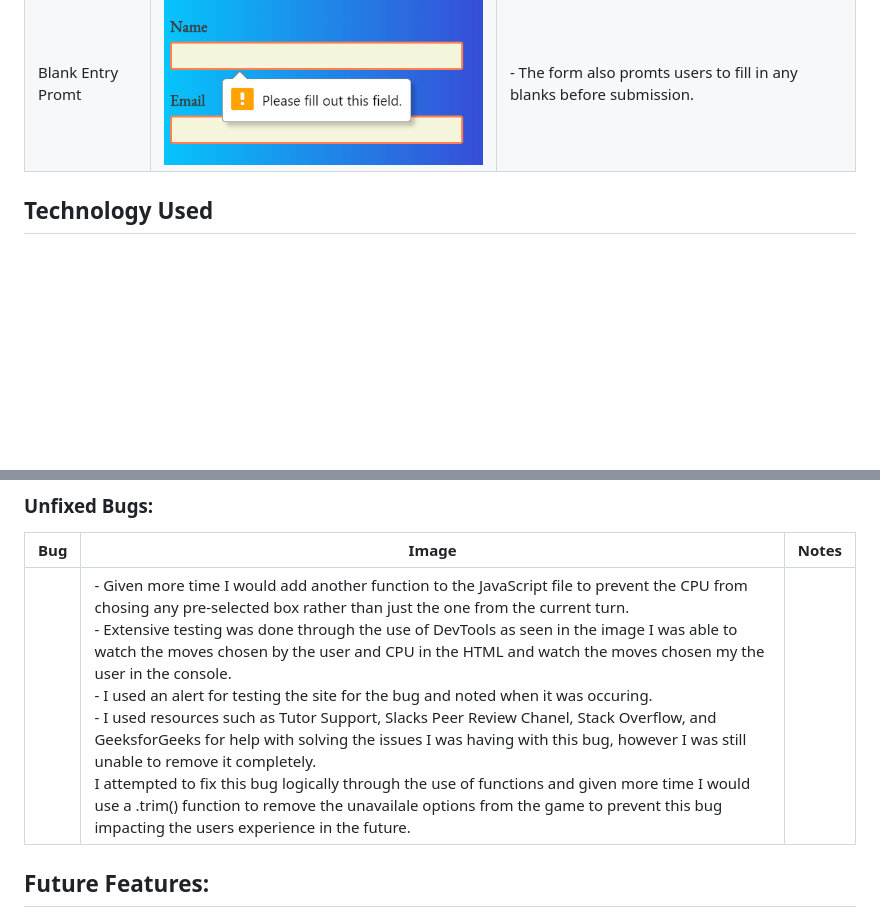
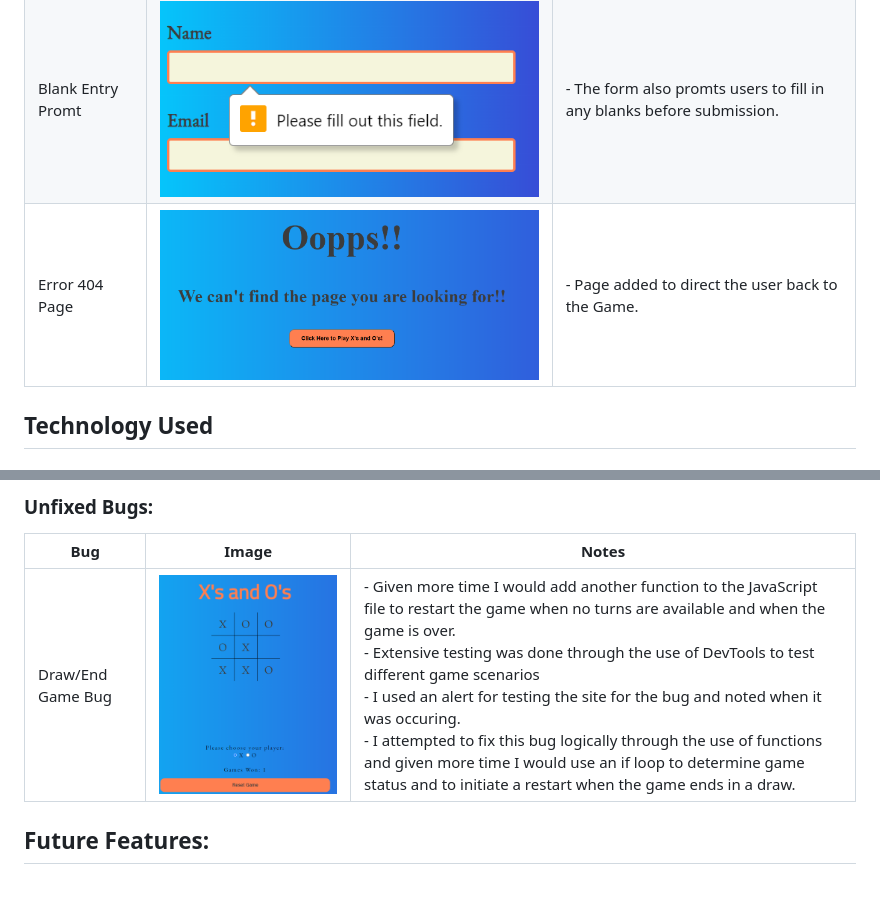
Before and after one commit to AmyDelaney94/X_vs_O, a Markdown page: README.md, 2 parts joined by grey strips. Drawn GitHub-style; pictures changed too: assets/images/gamewontend.png (added), assets/screenshots/error404.png (added); blank space fills up the shorter version.

Commit message:
Images of error 404 page added to Readme

```diff
--- a/README.md
+++ b/README.md
@@ -102,7 +102,7 @@ Reset Button | <img src="assets/screenshots/reset.png" alt="Image of Reset Butto
 Feedback Form | <img src="assets/screenshots/formonmobile.png" alt="Screen grab of the form on a mobile device."> | - The feedback form was added to allow users to submit feedback on the site.
 Form submission button | <img src="assets/screenshots/formsubmission.png" alt="Screen grab of the form submission button."> | - Used to submit feedback
 Blank Entry Promt | <img src="assets/screenshots/promtforinfo.png" alt="Screenshot of the form promts."> | - The form also promts users to fill in any blanks before submission.
-
+Error 404 Page | <img src="assets/screenshots/error404.png" alt="Image of Error 404 page"> | - Page added to direct the user back to the Game.
 
 <!-- TOC --><a name="technology-used"></a>
 ## Technology Used
@@ -253,7 +252,7 @@ Game Won Showing in Error. | <img src="assets/images/cpuwin.png" alt="Image of t
 ### Unfixed Bugs:
 Bug | Image | Notes
 --- | --- | ---
- |  |  - Given more time I would add another function to the JavaScript file to prevent the CPU from chosing any pre-selected box rather than just the one from the current turn.<br> - Extensive testing was done through the use of DevTools as seen in the image I was able to watch the moves chosen by the user and CPU in the HTML and watch the moves chosen my the user in the console. <br> - I used an alert for testing the site for the bug and noted when it was occuring. <br> - I used resources such as Tutor Support, Slacks Peer Review Chanel, Stack Overflow, and GeeksforGeeks for help with solving the issues I was having with this bug, however I was still unable to remove it completely. <br> I attempted to fix this bug logically through the use of functions and given more time I would use a .trim() function to remove the unavailale options from the game to prevent this bug impacting the users experience in the future.
+ Draw/End Game Bug | <img src="assets/images/gamewontend.png" alt="Draw Game error"> | - Given more time I would add another function to the JavaScript file to restart the game when no turns are available and when the game is over. <br> - Extensive testing was done through the use of DevTools to test different game scenarios <br> - I used an alert for testing the site for the bug and noted when it was occuring. <br> - I attempted to fix this bug logically through the use of functions and given more time I would use an if loop to determine game status and to initiate a restart when the game ends in a draw.
 
 <!-- TOC --><a name="future-features"></a>
 ## Future Features:
```
Also changed, not shown: other parts of README.md (+1 -2 lines), 1 other file.
